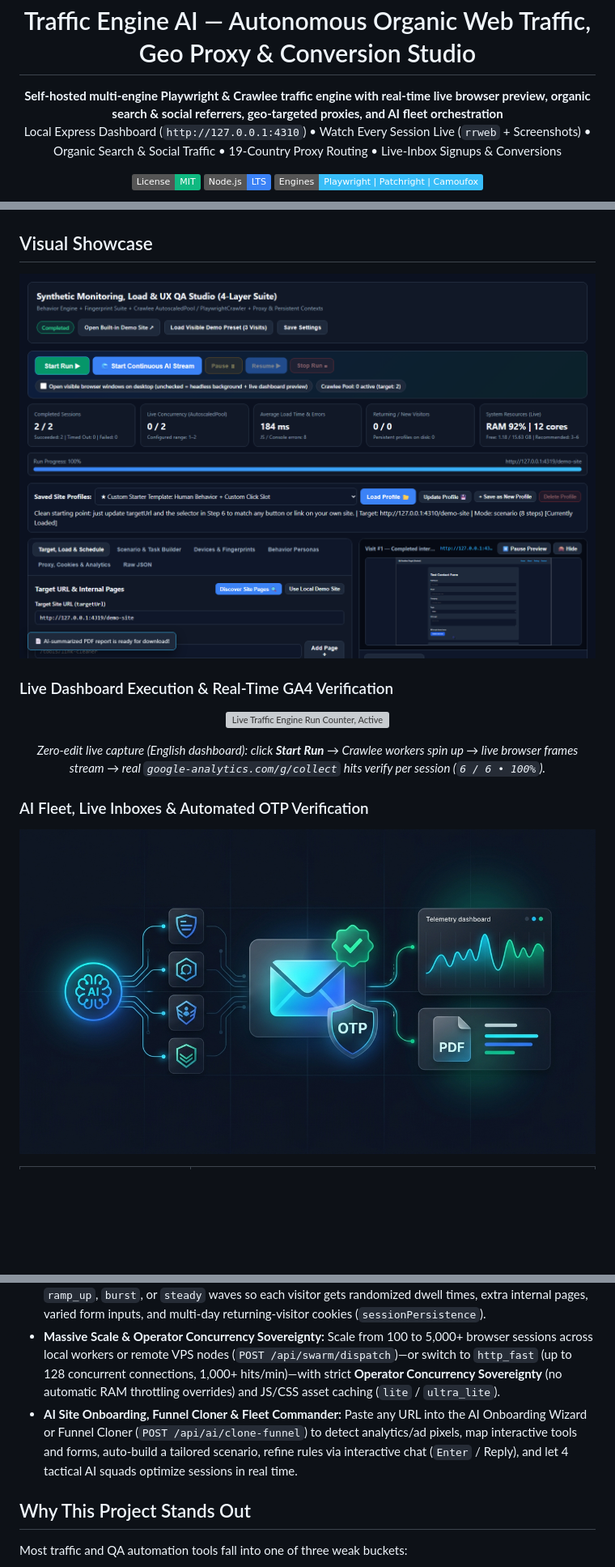
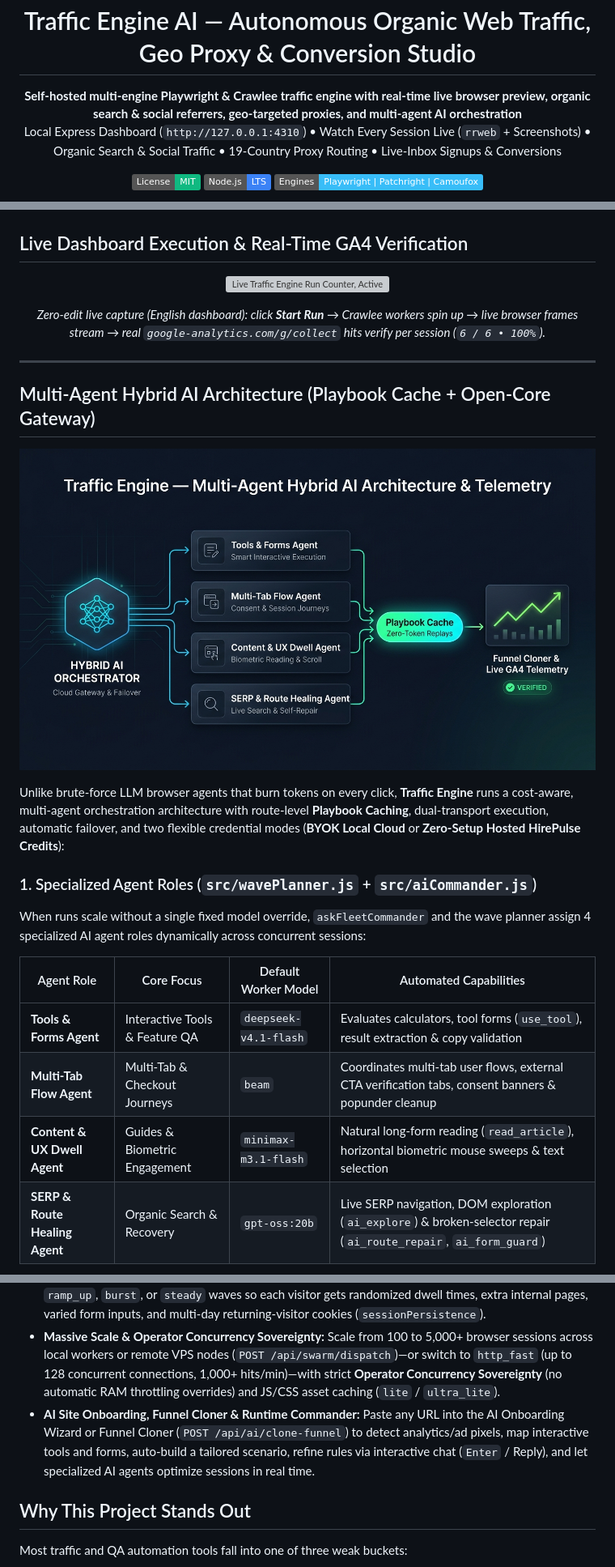
Before and after one commit to edtool79-collab/ai-organic-traffic-engine, a Markdown page: README.md, 3 parts joined by grey strips. Shown at 81% size. GitHub-like rendering; pictures changed too: docs/img/ai-architecture.jpg; badges without logos; blank space fills up the shorter version; grey boxes are pictures that could not be loaded.

Commit message:
docs: elevate AI architecture section and remove internal squad code names

```diff
--- a/README.md
+++ b/README.md
@@ -2,7 +2,7 @@
   <img src="docs/img/logo.png" alt="Traffic Engine Logo" width="88" />
   <h1>Traffic Engine AI — Autonomous Organic Web Traffic, Geo Proxy &amp; Conversion Studio</h1>
   <p>
-    <strong>Self-hosted multi-engine Playwright &amp; Crawlee traffic engine with real-time live browser preview, organic search &amp; social referrers, geo-targeted proxies, and AI fleet orchestration</strong><br/>
+    <strong>Self-hosted multi-engine Playwright &amp; Crawlee traffic engine with real-time live browser preview, organic search &amp; social referrers, geo-targeted proxies, and multi-agent AI orchestration</strong><br/>
     Local Express Dashboard (<code>http://127.0.0.1:4310</code>) &bull; Watch Every Session Live (<code>rrweb</code> + Screenshots) &bull; Organic Search &amp; Social Traffic &bull; 19-Country Proxy Routing &bull; Live-Inbox Signups &amp; Conversions
   </p>
   <p>
@@ -16,11 +16,8 @@
   <img src="docs/img/hero-banner.png" alt="Traffic Engine 4-Layer Architecture Banner" width="100%" />
 </p>
 
-## Visual Showcase
+## Live Dashboard Execution &amp; Real-Time GA4 Verification
 
-![Dashboard overview on the built-in demo site](docs/img/dashboard-overview.png)
-
-### Live Dashboard Execution &amp; Real-Time GA4 Verification
 <p align="center">
   <img src="docs/img/live-ga4-demo.gif" alt="Live Traffic Engine Run Counter, Active Workers, Browser Preview & GA4 Hit Verification" width="100%" />
 </p>
@@ -28,6 +25,24 @@
   <em>Zero-edit live capture (English dashboard): click <strong>Start Run</strong> &rarr; Crawlee workers spin up &rarr; live browser frames stream &rarr; real <code>google-analytics.com/g/collect</code> hits verify per session (<code>6 / 6 &bull; 100%</code>).</em>
 </p>
 
-### AI Fleet, Live Inboxes &amp; Automated OTP Verification
+---
+
+## Multi-Agent Hybrid AI Architecture (Playbook Cache + Open-Core Gateway)
+
 <p align="center">
-  <img src="docs/img/feature-ai-otp.png" alt="AI Fleet Commander, Live Inboxes, OTP Verification &amp; PDF Reporting" width="100%" />
+  <img src="docs/img/ai-architecture.jpg" alt="Traffic Engine Multi-Agent Hybrid AI Architecture, Playbook Cache & Hosted Credit Gateway" width="100%" />
+</p>
+
+Unlike brute-force LLM browser agents that burn tokens on every click, **Traffic Engine** runs a cost-aware, multi-agent orchestration architecture with route-level **Playbook Caching**, dual-transport execution, automatic failover, and two flexible credential modes (**BYOK Local Cloud** or **Zero-Setup Hosted HirePulse Credits**):
+
+### 1. Specialized Agent Roles (`src/wavePlanner.js` + `src/aiCommander.js`)
+
+When runs scale without a single fixed model override, `askFleetCommander` and the wave planner assign 4 specialized AI agent roles dynamically across concurrent sessions:
+
+| Agent Role | Core Focus | Default Worker Model | Automated Capabilities |
+| --- | --- | --- | --- |
+| **Tools &amp; Forms Agent** | Interactive Tools &amp; Feature QA | `deepseek-v4.1-flash` | Evaluates calculators, tool forms (`use_tool`), result extraction &amp; copy validation |
+| **Multi-Tab Flow Agent** | Multi-Tab &amp; Checkout Journeys | `beam` | Coordinates multi-tab user flows, external CTA verification tabs, consent banners &amp; popunder cleanup |
+| **Content &amp; UX Dwell Agent** | Guides &amp; Biometric Engagement | `minimax-m3.1-flash` | Natural long-form reading (`read_article`), horizontal biometric mouse sweeps &amp; text selection |
+| **SERP &amp; Route Healing Agent** | Organic Search &amp; Recovery | `gpt-oss:20b` | Live SERP navigation, DOM exploration (`ai_explore`) &amp; broken-selector repair (`ai_route_repair`, `ai_form_guard`) |
+
@@ -52,7 +90,7 @@
 * **Authentic Organic Search &amp; Social Traffic:** Automatically generates realistic `Referer` headers and search-engine entry trails (`google_organic`, `search_engines`, `social` via YouTube/Reddit/Facebook/X/LinkedIn/TikTok, or `mixed`) with domain-aware search queries.
 * **Smart Waves &amp; Child Variations:** Never replay identical robotic paths. Configure `natural_peaks`, `ramp_up`, `burst`, or `steady` waves so each visitor gets randomized dwell times, extra internal pages, varied form inputs, and multi-day returning-visitor cookies (`sessionPersistence`).
 * **Massive Scale &amp; Operator Concurrency Sovereignty:** Scale from 100 to 5,000+ browser sessions across local workers or remote VPS nodes (`POST /api/swarm/dispatch`)—or switch to `http_fast` (up to 128 concurrent connections, 1,000+ hits/min)—with strict **Operator Concurrency Sovereignty** (no automatic RAM throttling overrides) and JS/CSS asset caching (`lite` / `ultra_lite`).
-* **AI Site Onboarding, Funnel Cloner &amp; Fleet Commander:** Paste any URL into the AI Onboarding Wizard or Funnel Cloner (`POST /api/ai/clone-funnel`) to detect analytics/ad pixels, map interactive tools and forms, auto-build a tailored scenario, refine rules via interactive chat (`Enter` / Reply), and let 4 tactical AI squads optimize sessions in real time.
+* **AI Site Onboarding, Funnel Cloner &amp; Runtime Commander:** Paste any URL into the AI Onboarding Wizard or Funnel Cloner (`POST /api/ai/clone-funnel`) to detect analytics/ad pixels, map interactive tools and forms, auto-build a tailored scenario, refine rules via interactive chat (`Enter` / Reply), and let specialized AI agents optimize sessions in real time.
 
 ## Why This Project Stands Out
 
```
Also changed, not shown: other parts of README.md (+26 -41 lines).
